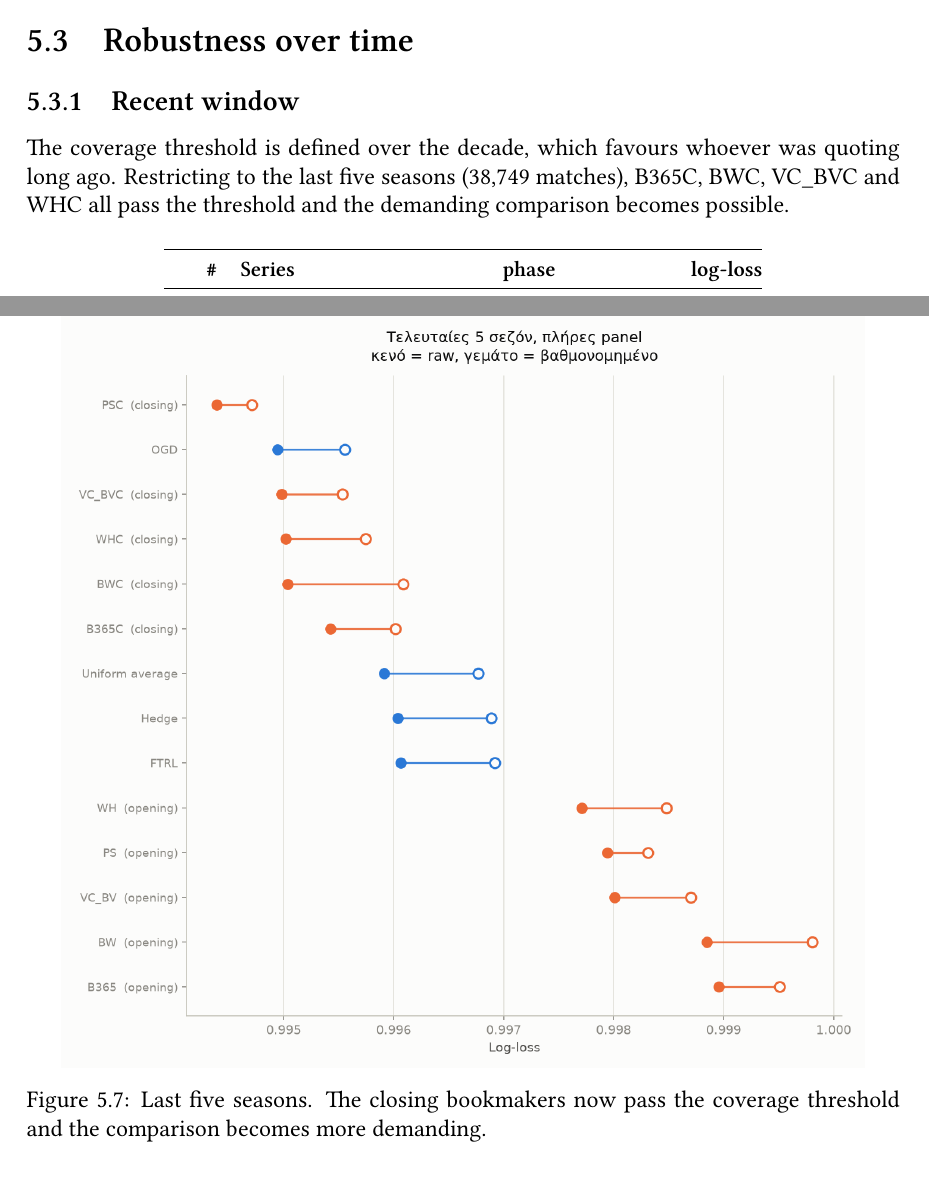
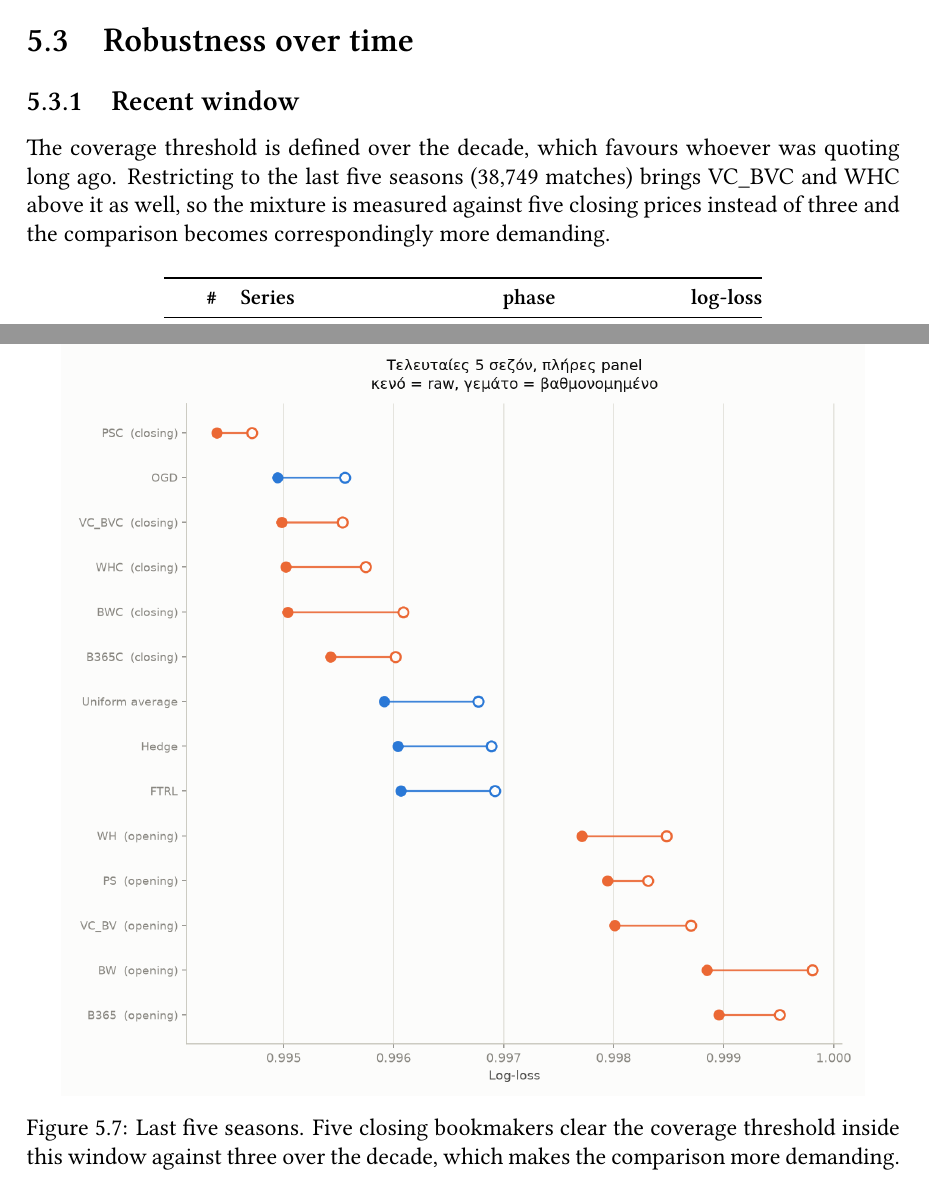
Before and after one commit to stefanos212/online-learning-betting-odds, a LaTeX thesis (docs/thesis_en_v2.tex): two parts of pages 46 and 47 of 85, joined at a grey line, cut so that both start at the same text. Compiled offline with XeLaTeX.

Commit message:
State the recent-window section against the 60% floor
The section was phrased for a floor under which one closing column
qualified over the decade, so it credited the five-season window with
bringing B365C and BWC above the threshold. Those two already qualify;
only VC_BVC and WHC are new inside the window, taking the comparison
from three closing prices to five. Reworded the paragraph and the
figure caption accordingly.

The ranking table of the section was already correct and is unchanged.

Co-Authored-By: Claude Opus 5 <noreply@anthropic.com>

```diff
--- a/docs/thesis_en_v2.tex
+++ b/docs/thesis_en_v2.tex
@@ -2068,8 +2068,9 @@ selected is therefore the best partly \emph{because} it contains the market's be
 \label{sec:res-recent}
 
 The coverage threshold is defined over the decade, which favours whoever was quoting long ago.
-Restricting to the last five seasons (38,749 matches), B365C, BWC, VC\_BVC and WHC all pass the
-threshold and the demanding comparison becomes possible.
+Restricting to the last five seasons (38,749 matches) brings VC\_BVC and WHC above it as well,
+so the mixture is measured against five closing prices instead of three and the comparison
+becomes correspondingly more demanding.
 
 \begin{table}[H]
 \centering
@@ -2096,7 +2097,7 @@ threshold and the demanding comparison becomes possible.
 \begin{figure}[htbp]
   \centering
   \includegraphics[width=0.92\linewidth]{recent_window.png}
-  \caption{Last five seasons. The closing bookmakers now pass the coverage threshold and the comparison becomes more demanding.}
+  \caption{Last five seasons. Five closing bookmakers clear the coverage threshold inside this window against three over the decade, which makes the comparison more demanding.}
   \label{fig:recent}
 \end{figure}
 
```
Also changed, not shown: docs/thesis_en_v2.pdf.
